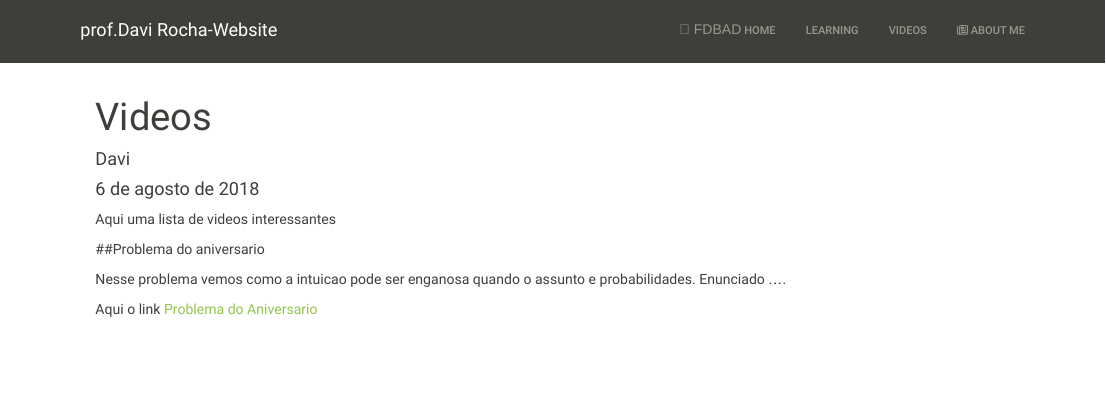
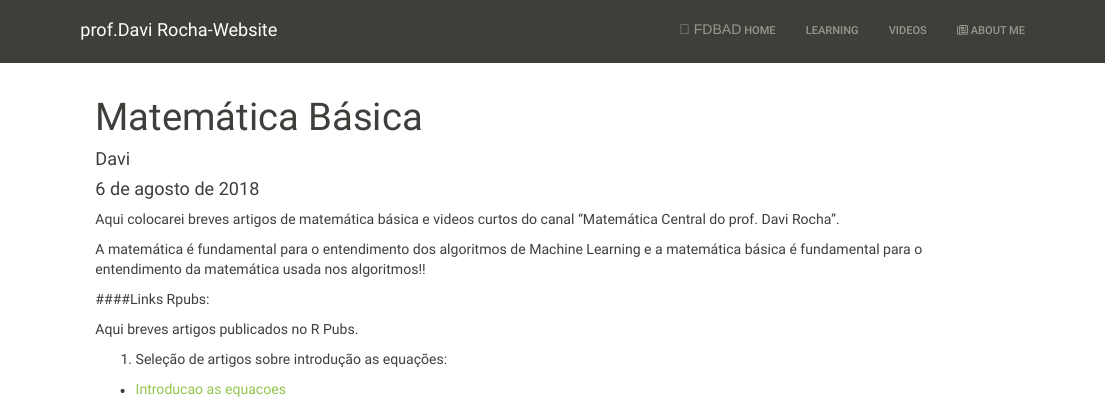
Before and after one commit to davimatfacil/professor, an R Markdown document (videos.Rmd): the page in a window 1100 px wide, from its top. Rendered offline with R 4.5, knitr and Pandoc, with nearby package versions; a font, style sheet, LaTeX package, included part or bibliography that could not be used is replaced or left out.

Commit message:
alteracao do titulo e inclusao de conteudos. retirada do link de video do problema do aniversario. inclusao de link do r pubs sobre equacoes- introducao

```diff
--- a/videos.Rmd
+++ b/videos.Rmd
@@ -1,14 +1,18 @@
 ---
-title: "Videos"
+title: "Matemática Básica"
 author: "Davi"
 date: "6 de agosto de 2018"
 output: html_document
 ---
-Aqui uma lista de videos interessantes
+Aqui colocarei breves artigos de matemática básica e videos curtos do canal "Matemática Central do prof. Davi Rocha".
 
-##Problema do aniversario
+A matemática é fundamental para o entendimento dos algoritmos de Machine Learning e a matemática básica é fundamental para o entendimento da matemática usada nos algoritmos!!
 
-Nesse problema vemos como a intuicao pode ser enganosa quando o assunto e probabilidades.
-Enunciado ....
 
-Aqui  o link [Problema do Aniversario](http://bit.ly/Problema_do_aniversario)
+####Links Rpubs:
+
+Aqui breves artigos publicados no R Pubs.
+
+1. Seleção de artigos sobre introdução as equações:
+
+- [Introducao as equacoes](https://rpubs.com/davimat/equacoes_1)
```
Also changed, not shown: videos.html.
